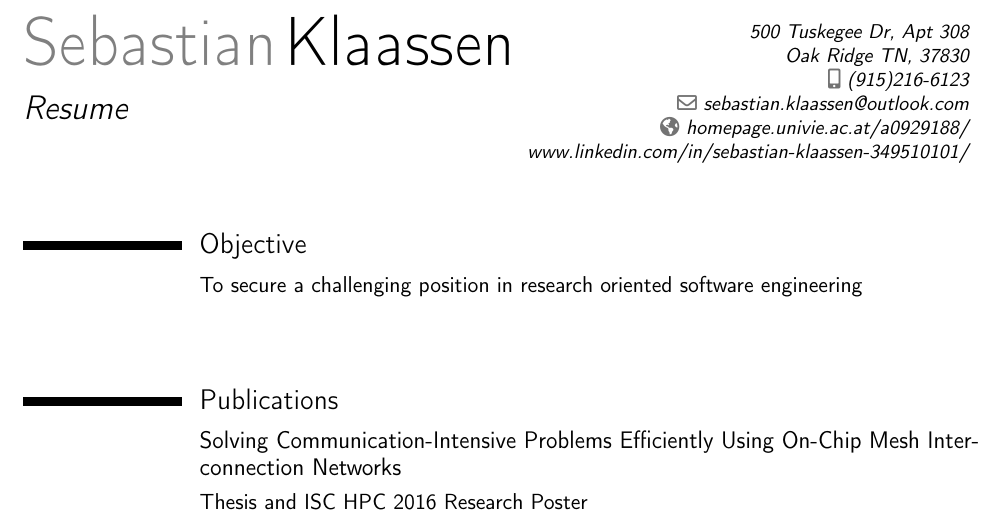
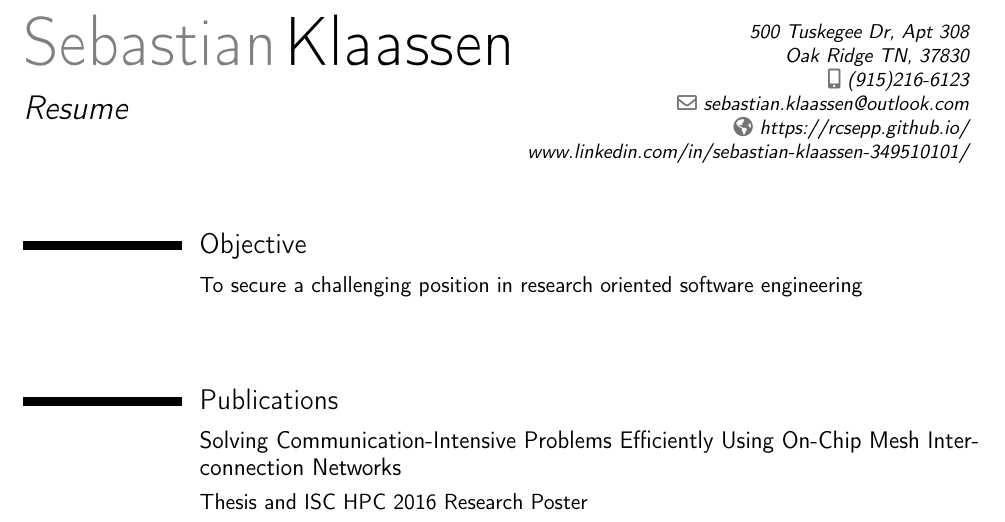
Before and after one commit to RcSepp/RcSepp.github.io, a LaTeX CV (content/Resume - Sebastian Klaassen.tex): part of page 1 of 3, cut so that both start at the same text. Compiled offline with pdfLaTeX.

Commit message:
Homepage URL updated

```diff
--- a/content/Resume - Sebastian Klaassen.tex
+++ b/content/Resume - Sebastian Klaassen.tex
@@ -28,7 +28,7 @@
 \address{500 Tuskegee Dr, Apt 308}{Oak Ridge TN, 37830}
 \mobile{(915)216-6123}
 \email{sebastian.klaassen@outlook.com}
-\extrainfo{www.linkedin.com/in/sebastian-klaassen-349510101/} \homepage{homepage.univie.ac.at/a0929188/}{}
+\extrainfo{www.linkedin.com/in/sebastian-klaassen-349510101/} \homepage{https://rcsepp.github.io/}{}
 %\photo[65pt][0.4pt]{Bilder/Foto} % The first bracket is the picture height, the second is the thickness of the frame around the picture (0pt for no frame)
 %\quote{"Zitat" - Autor}
 %\extrainfo
```
Also changed, not shown: content/Resume - Sebastian Klaassen.pdf.
